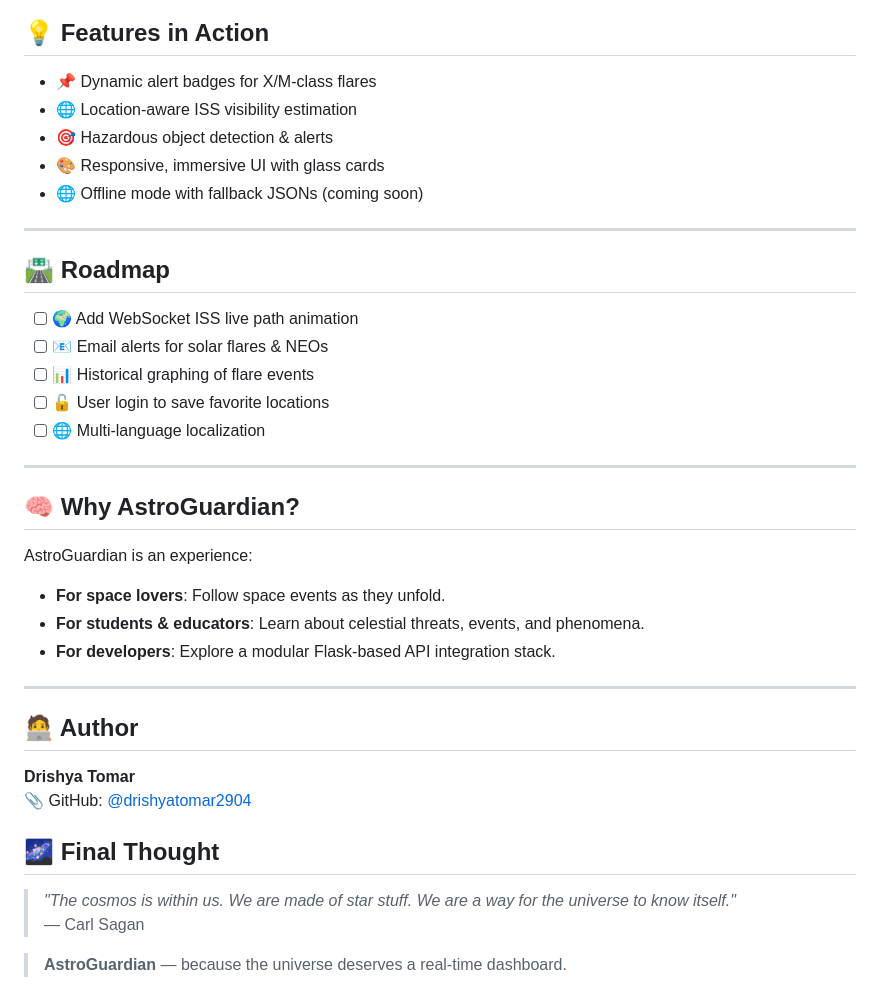
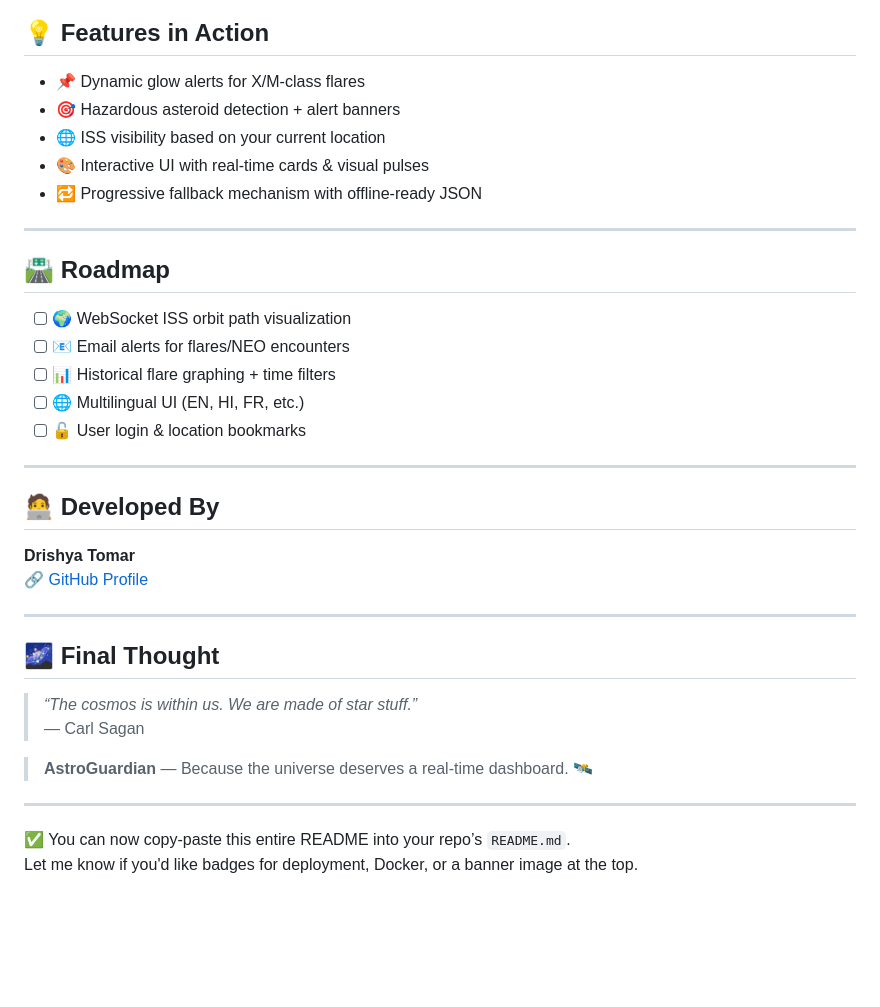
Before and after one commit to drishyatomar2904/AstroGuardian, a Markdown page: README.md, the part around the change printed below. Rendered like a GitHub page; blank space fills up the shorter version.

```diff
--- a/README.md
+++ b/README.md
@@ -105,41 +125,38 @@
 ## 💡 Features in Action
 
-- 📌 Dynamic alert badges for X/M-class flares
-- 🌐 Location-aware ISS visibility estimation
-- 🎯 Hazardous object detection & alerts
-- 🎨 Responsive, immersive UI with glass cards
-- 🌐 Offline mode with fallback JSONs (coming soon)
+- 📌 Dynamic glow alerts for X/M-class flares
+- 🎯 Hazardous asteroid detection + alert banners
+- 🌐 ISS visibility based on your current location
+- 🎨 Interactive UI with real-time cards & visual pulses
+- 🔁 Progressive fallback mechanism with offline-ready JSON
 
 ---
 
 ## 🛣️ Roadmap
 
-- [ ] 🌍 Add WebSocket ISS live path animation
-- [ ] 📧 Email alerts for solar flares & NEOs
-- [ ] 📊 Historical graphing of flare events
-- [ ] 🔓 User login to save favorite locations
-- [ ] 🌐 Multi-language localization
+- [ ] 🌍 WebSocket ISS orbit path visualization
+- [ ] 📧 Email alerts for flares/NEO encounters
+- [ ] 📊 Historical flare graphing + time filters
+- [ ] 🌐 Multilingual UI (EN, HI, FR, etc.)
+- [ ] 🔓 User login & location bookmarks
 
 ---
 
-## 🧠 Why AstroGuardian?
+## 🧑‍💻 Developed By
 
-AstroGuardian is an experience:
-
-- **For space lovers**: Follow space events as they unfold.
-- **For students & educators**: Learn about celestial threats, events, and phenomena.
-- **For developers**: Explore a modular Flask-based API integration stack.
+**Drishya Tomar**
+🔗 [GitHub Profile](https://github.com/drishyatomar2904)
 
 ---
 
-## 🧑‍💻 Author
-
-**Drishya Tomar**
-📎 GitHub: [@drishyatomar2904](https://github.com/drishyatomar2904)
-
 ## 🌌 Final Thought
 
-> _"The cosmos is within us. We are made of star stuff. We are a way for the universe to know itself."_
+> _“The cosmos is within us. We are made of star stuff.”_
 > — Carl Sagan
 
-> **AstroGuardian** — because the universe deserves a real-time dashboard.
+> **AstroGuardian** — Because the universe deserves a real-time dashboard. 🛰
+
+---
+
+✅ You can now copy-paste this entire README into your repo’s `README.md`.
+Let me know if you'd like badges for deployment, Docker, or a banner image at the top.
```
Also changed, not shown: other parts of README.md (+59 -39 lines).
